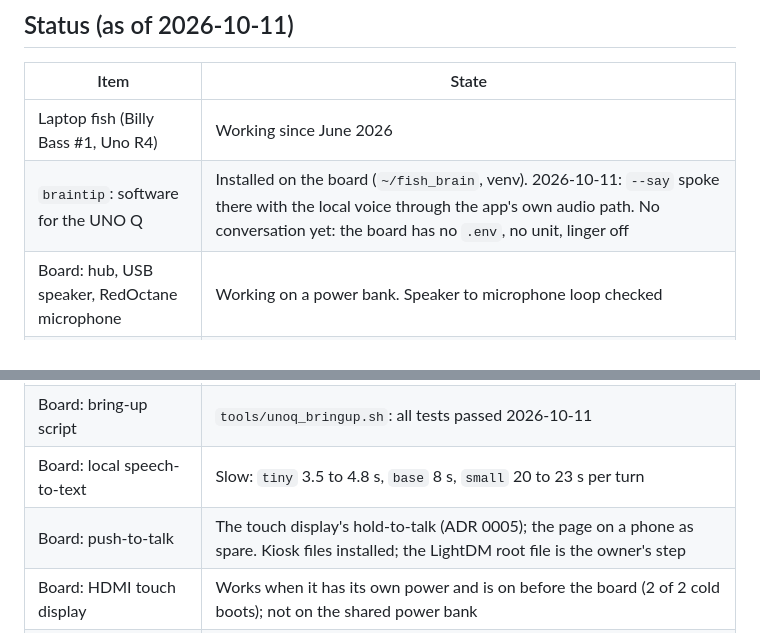
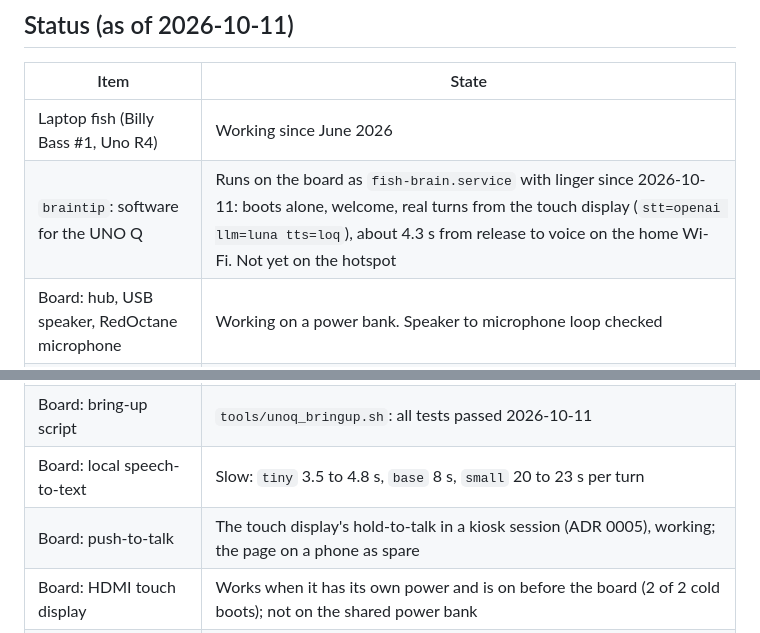
Before and after one commit to alexandergmzx/fish_brain, a Markdown page: CLAUDE.md, 2 parts joined by grey strips. GitHub-like rendering.

Commit message:
results: first conversation under the service on the board

```diff
--- a/CLAUDE.md
+++ b/CLAUDE.md
@@ -32,13 +32,13 @@ data when warranted.
 | Item | State |
 |---|---|
 | Laptop fish (Billy Bass #1, Uno R4) | Working since June 2026 |
-| `braintip`: software for the UNO Q | Installed on the board (`~/fish_brain`, venv). 2026-10-11: `--say` spoke there with the local voice through the app's own audio path. No conversation yet: the board has no `.env`, no unit, linger off |
+| `braintip`: software for the UNO Q | Runs on the board as `fish-brain.service` with linger since 2026-10-11: boots alone, welcome, real turns from the touch display (`stt=openai llm=luna tts=loq`), about 4.3 s from release to voice on the home Wi-Fi. Not yet on the hotspot |
 | Board: hub, USB speaker, RedOctane microphone | Working on a power bank. Speaker to microphone loop checked |
 | Board: Loquendo | Works; about 0.75 s per short sentence with the daemon warm |
 | Board: MCU firmware | Big_mouth `braintip` (`unoq/BigMouthQ`) flashed 2026-10-11, no drivers attached: protocol transcript 122 of 122, pulses within 1 ms, 9,999 of 9,999 lines in a soak. LED matrix mirrors the nine L298 signals. PWM measured good on D3, D5, D6 |
 | Board: bring-up script | `tools/unoq_bringup.sh`: all tests passed 2026-10-11 |
 | Board: local speech-to-text | Slow: `tiny` 3.5 to 4.8 s, `base` 8 s, `small` 20 to 23 s per turn |
-| Board: push-to-talk | The touch display's hold-to-talk (ADR 0005); the page on a phone as spare. Kiosk files installed; the LightDM root file is the owner's step |
+| Board: push-to-talk | The touch display's hold-to-talk in a kiosk session (ADR 0005), working; the page on a phone as spare |
 | Board: HDMI touch display | Works when it has its own power and is on before the board (2 of 2 cold boots); not on the shared power bank |
 | Motors on the UNO Q (L298N), Billy Bass #2 calibration | Not started. Before wiring: 10 k pull-downs on D6, D3, D5 and on D7, D8 (D8 is pulled high in reset) |
 | Fair | **2026-10-17**. Billy Bass #2 first; the Sorting Hat only if it arrives |
```
Also changed, not shown: docs/results/2026-10-11-unoq-first-conversation.md (added, +24 -0 lines).
